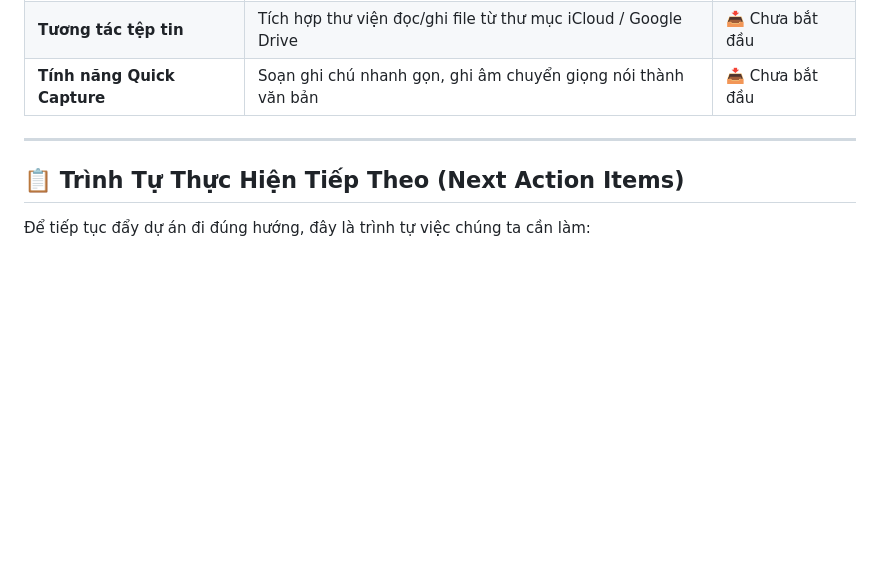
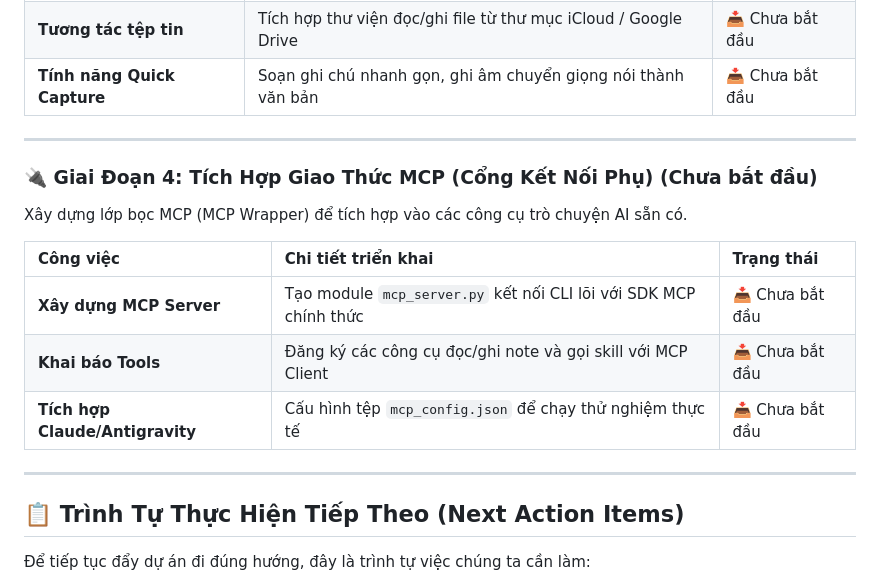
Before and after one commit to khanhhoabis/symbio, a Markdown page: docs/ROADMAP_STATUS.md, the part around the change. GitHub-like rendering; blank space fills up the shorter version.

```diff
--- a/docs/ROADMAP_STATUS.md
+++ b/docs/ROADMAP_STATUS.md
@@ -62,6 +62,17 @@ Giai đoạn kết nối thư mục ghi chú Markdown của người dùng với
 
 ---
 
+### 🔌 Giai Đoạn 4: Tích Hợp Giao Thức MCP (Cổng Kết Nối Phụ) (Chưa bắt đầu)
+Xây dựng lớp bọc MCP (MCP Wrapper) để tích hợp vào các công cụ trò chuyện AI sẵn có.
+
+| Công việc | Chi tiết triển khai | Trạng thái |
+| :--- | :--- | :--- |
+| **Xây dựng MCP Server** | Tạo module `mcp_server.py` kết nối CLI lõi với SDK MCP chính thức | 📥 Chưa bắt đầu |
+| **Khai báo Tools** | Đăng ký các công cụ đọc/ghi note và gọi skill với MCP Client | 📥 Chưa bắt đầu |
+| **Tích hợp Claude/Antigravity** | Cấu hình tệp `mcp_config.json` để chạy thử nghiệm thực tế | 📥 Chưa bắt đầu |
+
+---
+
 ## 📋 Trình Tự Thực Hiện Tiếp Theo (Next Action Items)
 
 Để tiếp tục đẩy dự án đi đúng hướng, đây là trình tự việc chúng ta cần làm:
```
Also changed, not shown: README.md (+2 -1 lines).
